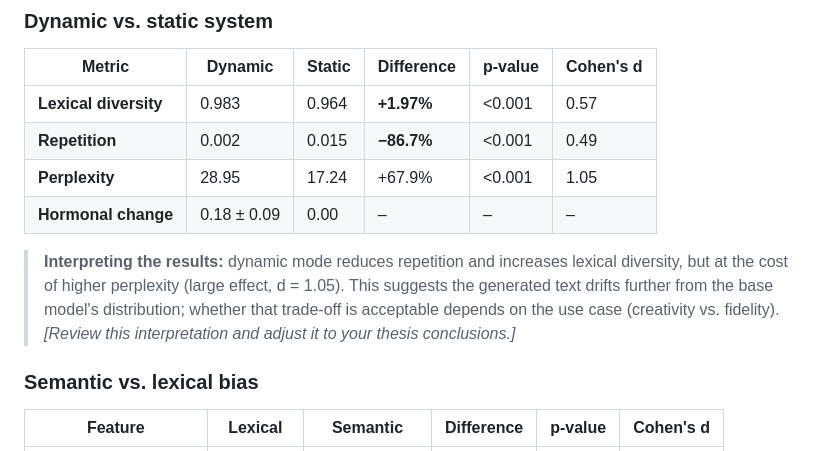
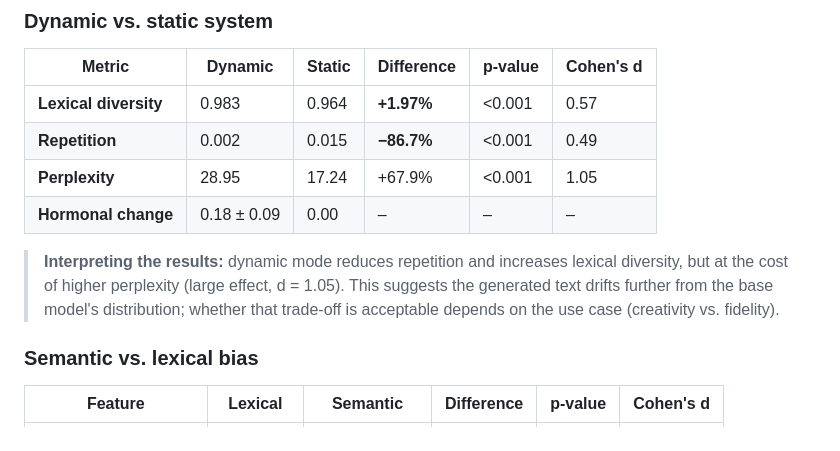
Before and after one commit to Nicolakorff/tfm-endocrine-llm, a Markdown page: README.md, the part around one of its changes. Rendered like a GitHub page.

```diff
--- a/README.md
+++ b/README.md
@@ -91,7 +91,7 @@ print(texts[0])
 | **Perplexity**        | 28.95       | 17.24  | +67.9%     | <0.001  | 1.05      |
 | **Hormonal change**   | 0.18 ± 0.09 | 0.00   | –          | –       | –         |
 
-> **Interpreting the results:** dynamic mode reduces repetition and increases lexical diversity, but at the cost of higher perplexity (large effect, d = 1.05). This suggests the generated text drifts further from the base model's distribution; whether that trade-off is acceptable depends on the use case (creativity vs. fidelity). *[Review this interpretation and adjust it to your thesis conclusions.]*
+> **Interpreting the results:** dynamic mode reduces repetition and increases lexical diversity, but at the cost of higher perplexity (large effect, d = 1.05). This suggests the generated text drifts further from the base model's distribution; whether that trade-off is acceptable depends on the use case (creativity vs. fidelity).
 
 ### Semantic vs. lexical bias
 
```
Also changed, not shown: other parts of README.md (+1 -1 lines).
